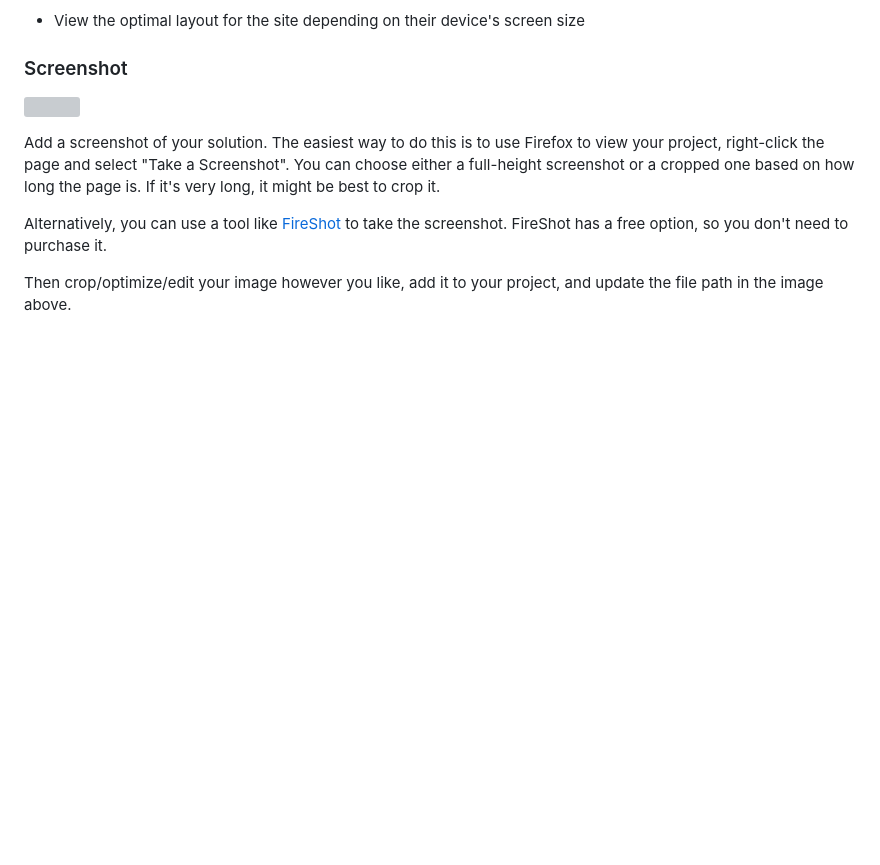
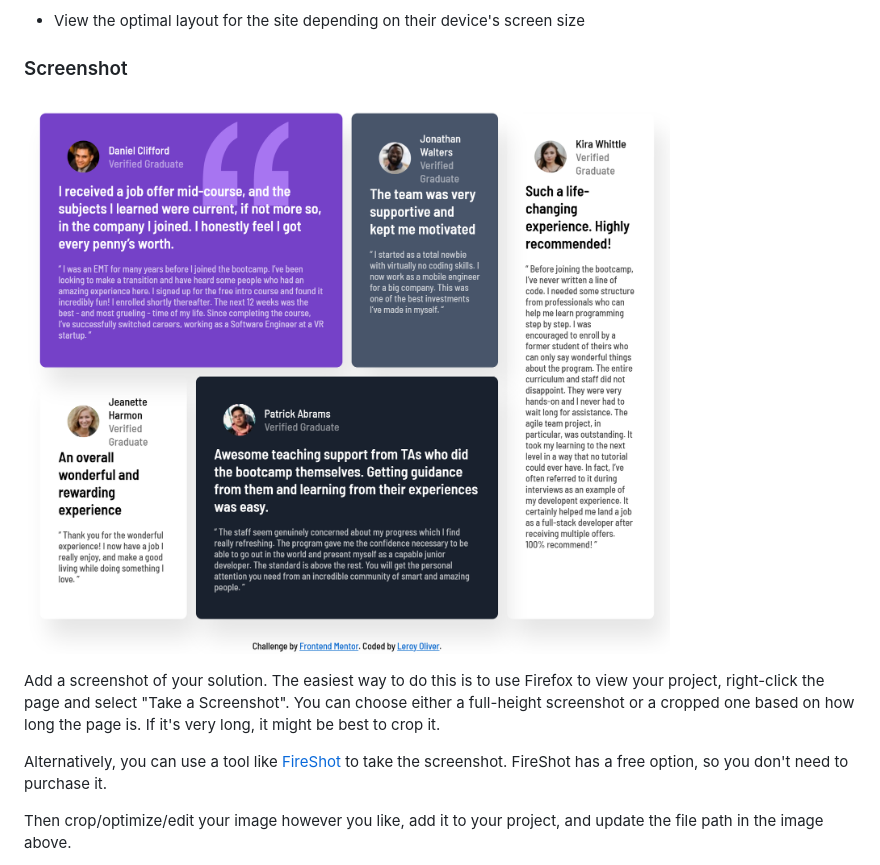
Before and after one commit to Leroy-Andrew/Frontend-Mentor-Challenge-Testimonial-Grid, a Markdown page: README-template.md, the part around the change printed below. Rendered like a GitHub page; blank space fills up the shorter version; grey boxes are pictures that could not be loaded.

Commit message:
add screenshot of challenge

```diff
--- a/README-template.md
+++ b/README-template.md
@@ -28,7 +28,7 @@ Users should be able to:
 
 ### Screenshot
 
-![](./screenshot.jpg)
+![](images/Frontend%20Mentor%20Testimonial%20Grid.png)
 
 Add a screenshot of your solution. The easiest way to do this is to use Firefox to view your project, right-click the page and select "Take a Screenshot". You can choose either a full-height screenshot or a cropped one based on how long the page is. If it's very long, it might be best to crop it.
 
```
Also changed, not shown: other parts of README-template.md (+4 -2 lines).
